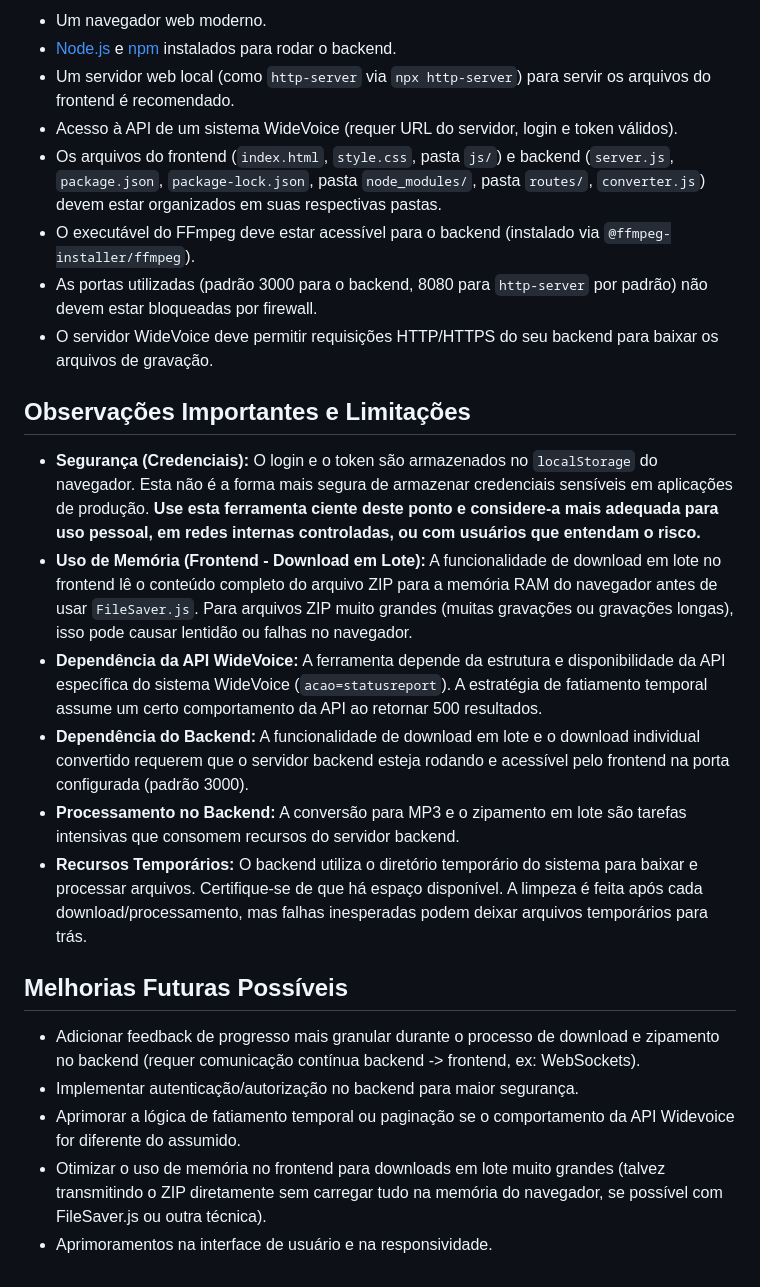
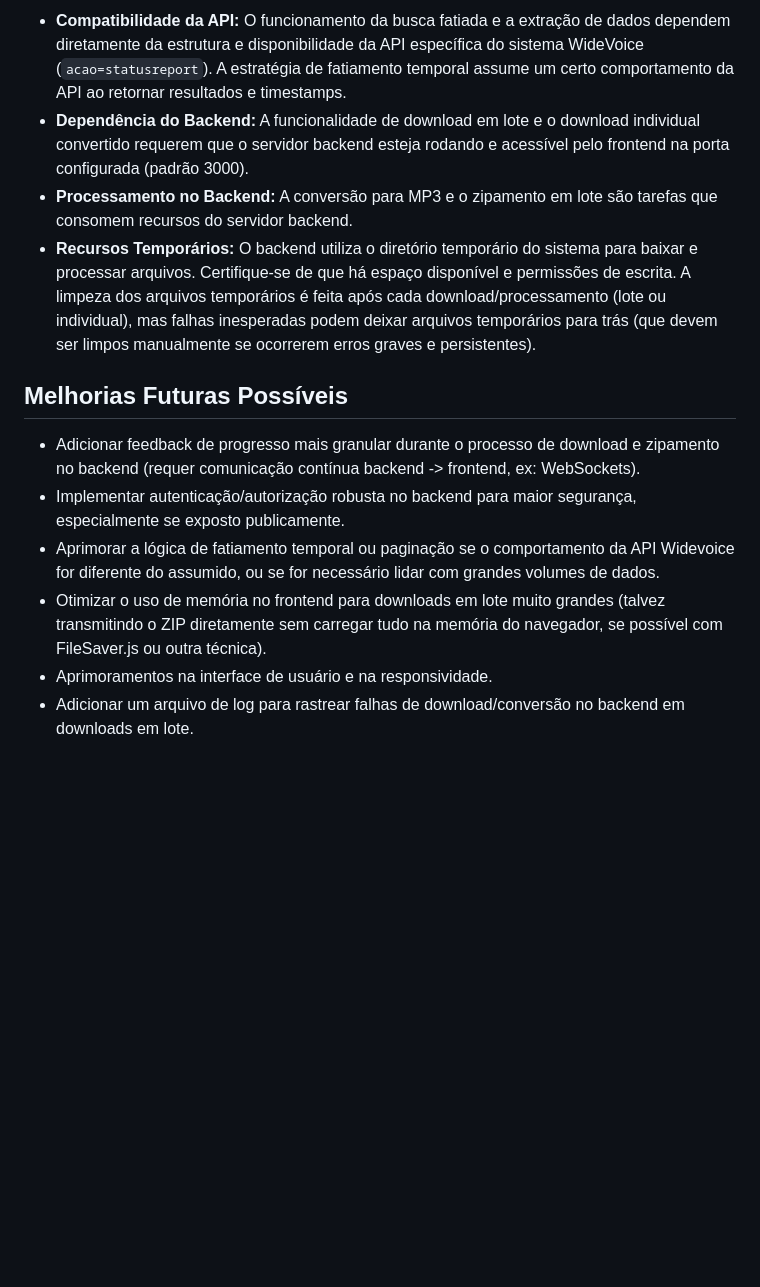
Before and after one commit to caarlosandree/grav_downloader, a Markdown page: README.md, the part around the change printed below. Rendered like a GitHub page; blank space fills up the shorter version.

```diff
--- a/README.md
+++ b/README.md
@@ -70,26 +75,14 @@ Esta aplicação consiste em duas partes: um **frontend** (HTML, CSS, JS) e um *
 
-- Um navegador web moderno.
-- [Node.js](https://nodejs.org/) e [npm](https://www.npmjs.com/) instalados para rodar o backend.
-- Um servidor web local (como `http-server` via `npx http-server`) para servir os arquivos do frontend é recomendado.
-- Acesso à API de um sistema WideVoice (requer URL do servidor, login e token válidos).
-- Os arquivos do frontend (`index.html`, `style.css`, pasta `js/`) e backend (`server.js`, `package.json`, `package-lock.json`, pasta `node_modules/`, pasta `routes/`, `converter.js`) devem estar organizados em suas respectivas pastas.
-- O executável do FFmpeg deve estar acessível para o backend (instalado via `@ffmpeg-installer/ffmpeg`).
-- As portas utilizadas (padrão 3000 para o backend, 8080 para `http-server` por padrão) não devem estar bloqueadas por firewall.
-- O servidor WideVoice deve permitir requisições HTTP/HTTPS do seu backend para baixar os arquivos de gravação.
-
-## Observações Importantes e Limitações
-
-* **Segurança (Credenciais):** O login e o token são armazenados no `localStorage` do navegador. Esta não é a forma mais segura de armazenar credenciais sensíveis em aplicações de produção. **Use esta ferramenta ciente deste ponto e considere-a mais adequada para uso pessoal, em redes internas controladas, ou com usuários que entendam o risco.**
-* **Uso de Memória (Frontend - Download em Lote):** A funcionalidade de download em lote no frontend lê o conteúdo completo do arquivo ZIP para a memória RAM do navegador antes de usar `FileSaver.js`. Para arquivos ZIP muito grandes (muitas gravações ou gravações longas), isso pode causar lentidão ou falhas no navegador.
-* **Dependência da API WideVoice:** A ferramenta depende da estrutura e disponibilidade da API específica do sistema WideVoice (`acao=statusreport`). A estratégia de fatiamento temporal assume um certo comportamento da API ao retornar 500 resultados.
+* **Compatibilidade da API:** O funcionamento da busca fatiada e a extração de dados dependem diretamente da estrutura e disponibilidade da API específica do sistema WideVoice (`acao=statusreport`). A estratégia de fatiamento temporal assume um certo comportamento da API ao retornar resultados e timestamps.
 * **Dependência do Backend:** A funcionalidade de download em lote e o download individual convertido requerem que o servidor backend esteja rodando e acessível pelo frontend na porta configurada (padrão 3000).
-* **Processamento no Backend:** A conversão para MP3 e o zipamento em lote são tarefas intensivas que consomem recursos do servidor backend.
-* **Recursos Temporários:** O backend utiliza o diretório temporário do sistema para baixar e processar arquivos. Certifique-se de que há espaço disponível. A limpeza é feita após cada download/processamento, mas falhas inesperadas podem deixar arquivos temporários para trás.
+* **Processamento no Backend:** A conversão para MP3 e o zipamento em lote são tarefas que consomem recursos do servidor backend.
+* **Recursos Temporários:** O backend utiliza o diretório temporário do sistema para baixar e processar arquivos. Certifique-se de que há espaço disponível e permissões de escrita. A limpeza dos arquivos temporários é feita após cada download/processamento (lote ou individual), mas falhas inesperadas podem deixar arquivos temporários para trás (que devem ser limpos manualmente se ocorrerem erros graves e persistentes).
 
 ## Melhorias Futuras Possíveis
 
--   Adicionar feedback de progresso mais granular durante o processo de download e zipamento no backend (requer comunicação contínua backend -> frontend, ex: WebSockets).
--   Implementar autenticação/autorização no backend para maior segurança.
--   Aprimorar a lógica de fatiamento temporal ou paginação se o comportamento da API Widevoice for diferente do assumido.
--   Otimizar o uso de memória no frontend para downloads em lote muito grandes (talvez transmitindo o ZIP diretamente sem carregar tudo na memória do navegador, se possível com FileSaver.js ou outra técnica).
--   Aprimoramentos na interface de usuário e na responsividade.
+* Adicionar feedback de progresso mais granular durante o processo de download e zipamento no backend (requer comunicação contínua backend -> frontend, ex: WebSockets).
+* Implementar autenticação/autorização robusta no backend para maior segurança, especialmente se exposto publicamente.
+* Aprimorar a lógica de fatiamento temporal ou paginação se o comportamento da API Widevoice for diferente do assumido, ou se for necessário lidar com grandes volumes de dados.
+* Otimizar o uso de memória no frontend para downloads em lote muito grandes (talvez transmitindo o ZIP diretamente sem carregar tudo na memória do navegador, se possível com FileSaver.js ou outra técnica).
+* Aprimoramentos na interface de usuário e na responsividade.
+* Adicionar um arquivo de log para rastrear falhas de download/conversão no backend em downloads em lote.
```
Also changed, not shown: other parts of README.md (+57 -52 lines).
